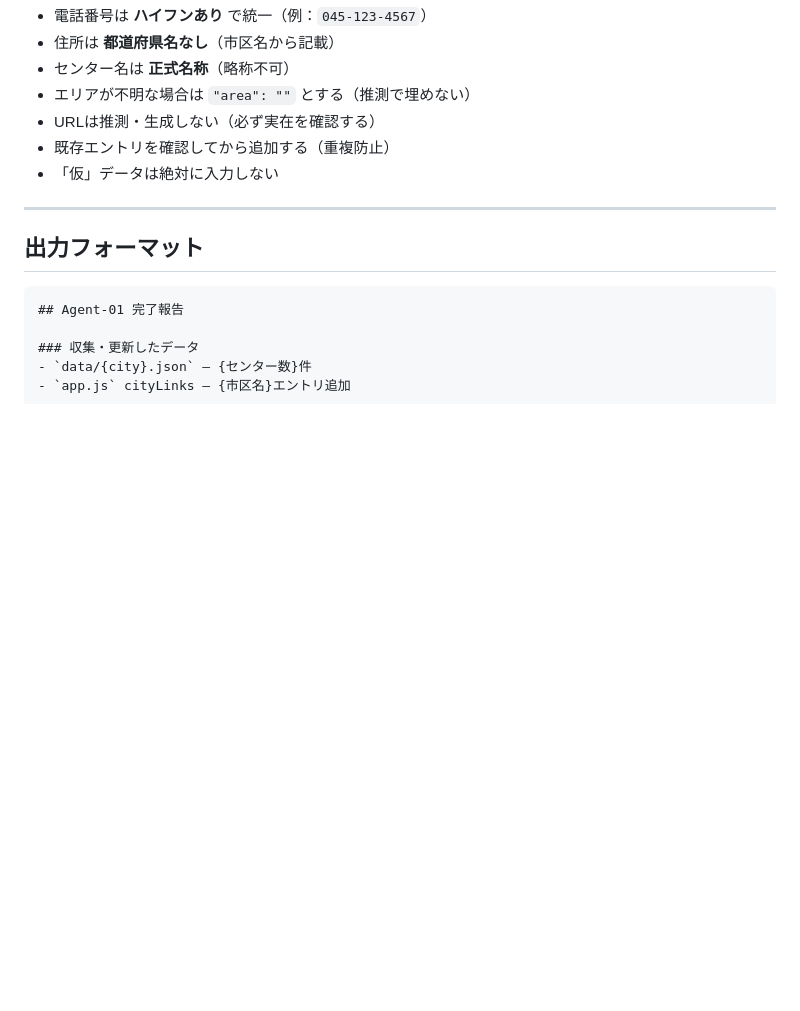
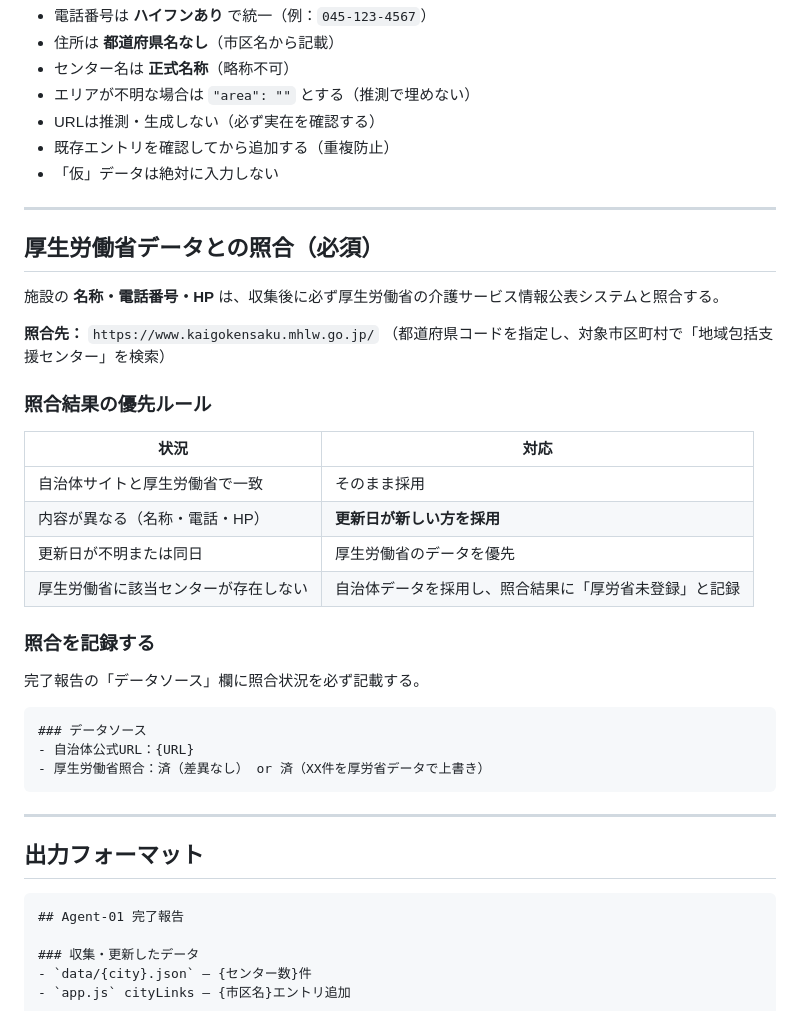
Before and after one commit to koredeii-app/care-00, a Markdown page: agents/agent01_data.md, the part around the change. GitHub-like rendering; blank space fills up the shorter version.

Commit message:
厚生労働省との照合追加

````diff
--- a/agents/agent01_data.md
+++ b/agents/agent01_data.md
@@ -112,6 +112,34 @@ care-00/
 
 ---
 
+## 厚生労働省データとの照合（必須）
+
+施設の **名称・電話番号・HP** は、収集後に必ず厚生労働省の介護サービス情報公表システムと照合する。
+
+**照合先：** `https://www.kaigokensaku.mhlw.go.jp/`
+（都道府県コードを指定し、対象市区町村で「地域包括支援センター」を検索）
+
+### 照合結果の優先ルール
+
+| 状況 | 対応 |
+|------|------|
+| 自治体サイトと厚生労働省で一致 | そのまま採用 |
+| 内容が異なる（名称・電話・HP） | **更新日が新しい方を採用** |
+| 更新日が不明または同日 | 厚生労働省のデータを優先 |
+| 厚生労働省に該当センターが存在しない | 自治体データを採用し、照合結果に「厚労省未登録」と記録 |
+
+### 照合を記録する
+
+完了報告の「データソース」欄に照合状況を必ず記載する。
+
+```
+### データソース
+- 自治体公式URL：{URL}
+- 厚生労働省照合：済（差異なし） or 済（XX件を厚労省データで上書き）
+```
+
+---
+
 ## 出力フォーマット
 
 ```
````
